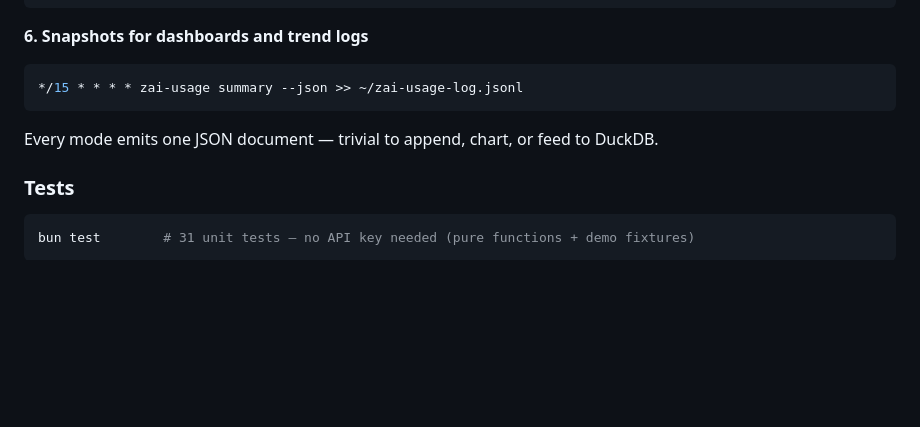
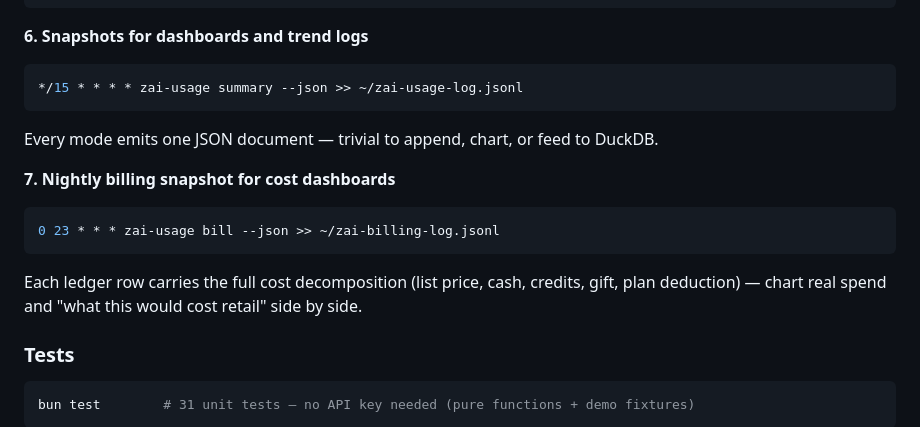
Before and after one commit to LogicIncZo/zai-usage, a Markdown page: README.md, the part around the change. Drawn GitHub-style; blank space fills up the shorter version.

Commit message:
README: bill mode — nightly billing snapshot use case, reports/endpoints/quirks, 31 tests

````diff
--- a/README.md
+++ b/README.md
@@ -190,6 +190,15 @@ zai-usage --help             # discover the surface
 
 Every mode emits one JSON document — trivial to append, chart, or feed to DuckDB.
 
+**7. Nightly billing snapshot for cost dashboards**
+
+```bash
+0 23 * * * zai-usage bill --json >> ~/zai-billing-log.jsonl
+```
+
+Each ledger row carries the full cost decomposition (list price, cash, credits, gift,
+plan deduction) — chart real spend and "what this would cost retail" side by side.
+
 ### Tests
 
 ```bash
````
